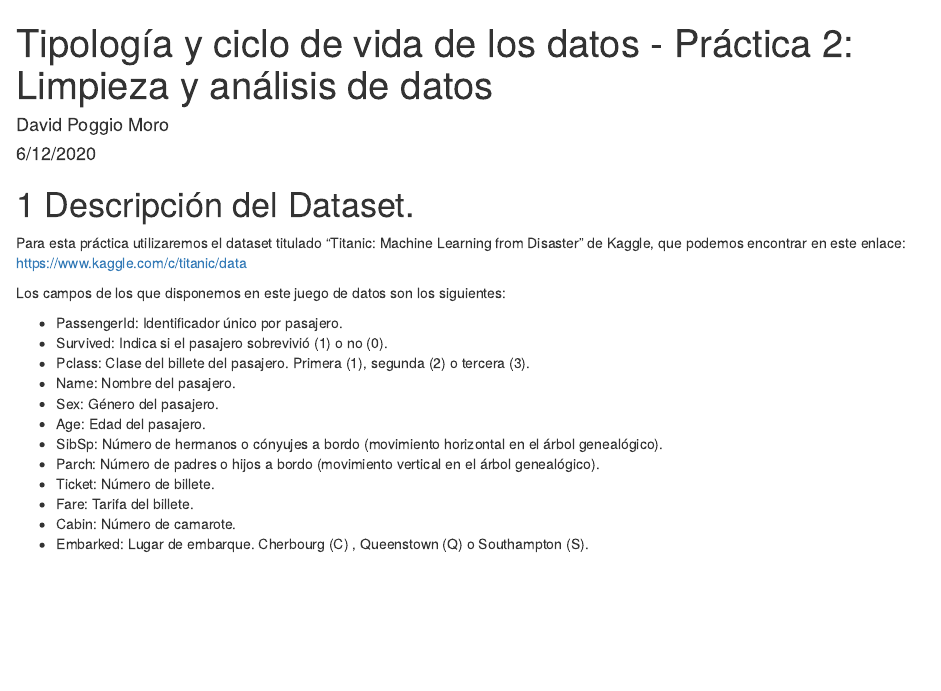
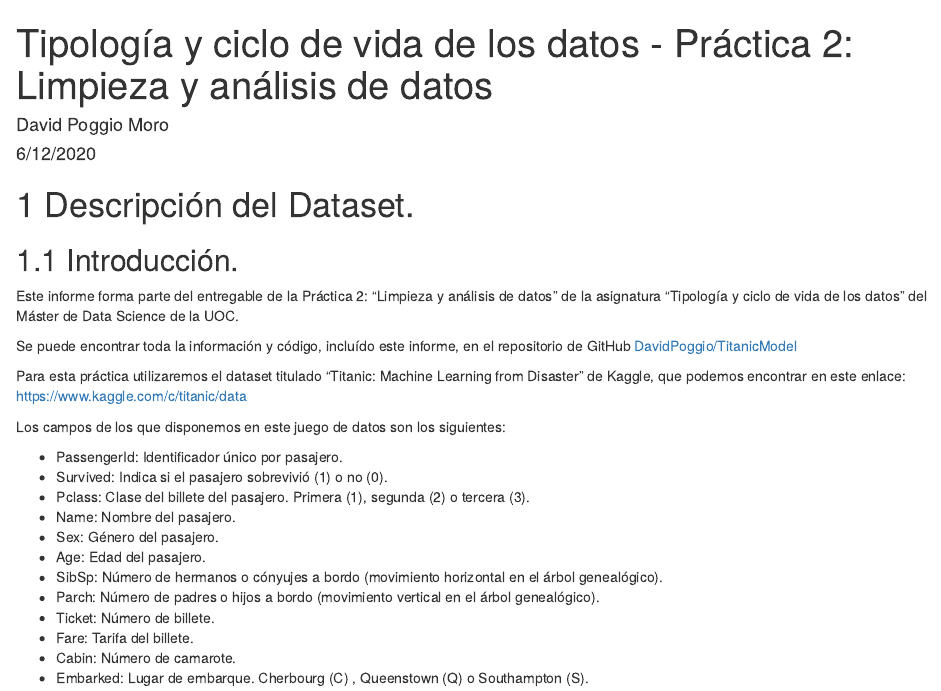
Before and after one commit to DavidPoggio/TitanicModel, an R Markdown document (PRA2TipologiaDPM.Rmd): the page in a window 1100 px wide, from its top. The pictures show the output file PRA2TipologiaDPM.html that the author committed with the source, opened offline.

Commit message:
Updating reports

````diff
--- a/PRA2TipologiaDPM.Rmd
+++ b/PRA2TipologiaDPM.Rmd
@@ -13,6 +13,12 @@ knitr::opts_chunk$set(echo = TRUE)
 ```
 
 # Descripción del Dataset.
+
+## Introducción.
+
+Este informe forma parte del entregable de la Práctica 2: "Limpieza y análisis de datos" de la asignatura "Tipología y ciclo de vida de los datos" del Máster de Data Science de la UOC.
+
+Se puede encontrar toda la información y código, incluído este informe, en el repositorio de GitHub [DavidPoggio/TitanicModel](https://github.com/DavidPoggio/TitanicModel)
 
 Para esta práctica utilizaremos el dataset titulado "Titanic: Machine Learning from Disaster" de Kaggle, que podemos encontrar en este enlace: https://www.kaggle.com/c/titanic/data
 
````
Also changed, not shown: PRA2TipologiaDPM.html, PRA2TipologiaDPM.pdf.
